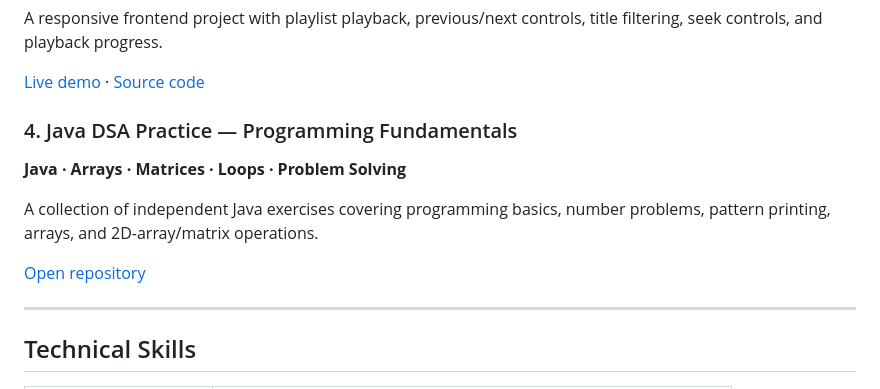
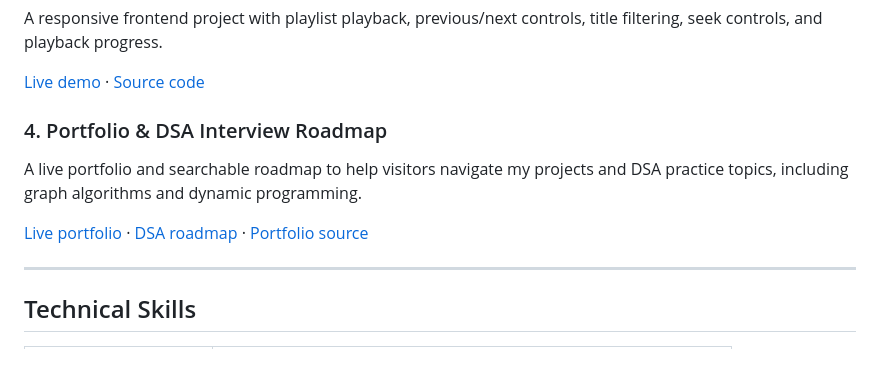
Before and after one commit to ayushpainuly1234-ui/ayushpainuly1234-ui, a Markdown page: README.md, the part around the change. GitHub-like rendering; blank space fills up the shorter version.

Commit message:
Prioritize portfolio roadmap over basic exercise list

```diff
--- a/README.md
+++ b/README.md
@@ -50,13 +50,11 @@ A responsive frontend project with playlist playback, previous/next controls, ti
 
 [Live demo](https://ayushpainuly1234-ui.github.io/ujjwal-music-player/) · [Source code](https://github.com/ayushpainuly1234-ui/ujjwal-music-player)
 
-### 4. Java DSA Practice — Programming Fundamentals
+### 4. Portfolio & DSA Interview Roadmap
 
-**Java · Arrays · Matrices · Loops · Problem Solving**
+A live portfolio and searchable roadmap to help visitors navigate my projects and DSA practice topics, including graph algorithms and dynamic programming.
 
-A collection of independent Java exercises covering programming basics, number problems, pattern printing, arrays, and 2D-array/matrix operations.
-
-[Open repository](https://github.com/ayushpainuly1234-ui/java-dsa-practice)
+[Live portfolio](https://ayushpainuly1234-ui.github.io/ayushpainuly1234-ui/) · [DSA roadmap](https://ayushpainuly1234-ui.github.io/ayushpainuly1234-ui/roadmap.html) · [Portfolio source](https://github.com/ayushpainuly1234-ui/ayushpainuly1234-ui)
 
 ---
 
```
